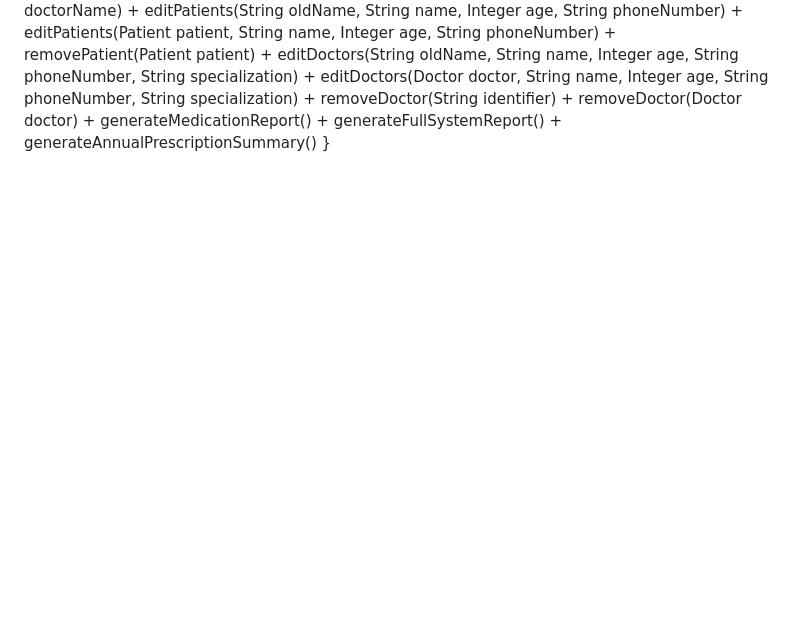
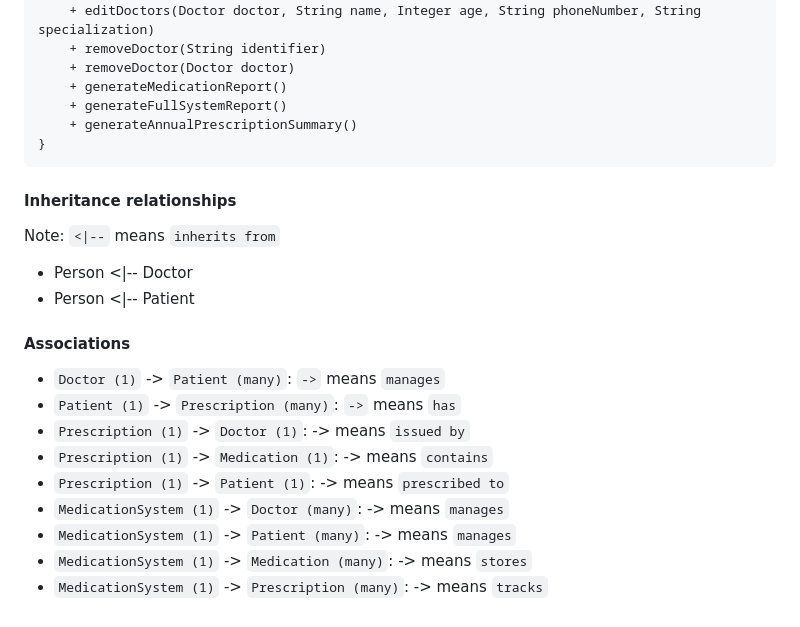
Before and after one commit to CactusTournament/abiodun_brandon_sprint1_java, a Markdown page: README.md, the part around one of its changes. Drawn GitHub-style; blank space fills up the shorter version.

Commit message:
Modified the class diagram in README

````diff
--- a/README.md
+++ b/README.md
@@ -246,3 +247,20 @@ class MedicationSystem {
     + generateFullSystemReport()
     + generateAnnualPrescriptionSummary()
 }
+```
+
+#### Inheritance relationships
+Note: `<|--` means `inherits from`
+- Person <|-- Doctor
+- Person <|-- Patient
+
+#### Associations
+- `Doctor (1)` -> `Patient (many)`: `->` means `manages`
+- `Patient (1)` -> `Prescription (many)`: `->` means `has`
+- `Prescription (1)` -> `Doctor (1)`: -> means `issued by`
+- `Prescription (1)` -> `Medication (1)`: -> means `contains`
+- `Prescription (1)` -> `Patient (1)`: -> means `prescribed to`
+- `MedicationSystem (1)` -> `Doctor (many)`: -> means `manages`
+- `MedicationSystem (1)` -> `Patient (many)`: -> means `manages`
+- `MedicationSystem (1)` -> `Medication (many)`: -> means `stores`
+- `MedicationSystem (1)` -> `Prescription (many)`: -> means `tracks`
````
Also changed, not shown: other parts of README.md (+13 -12 lines).
